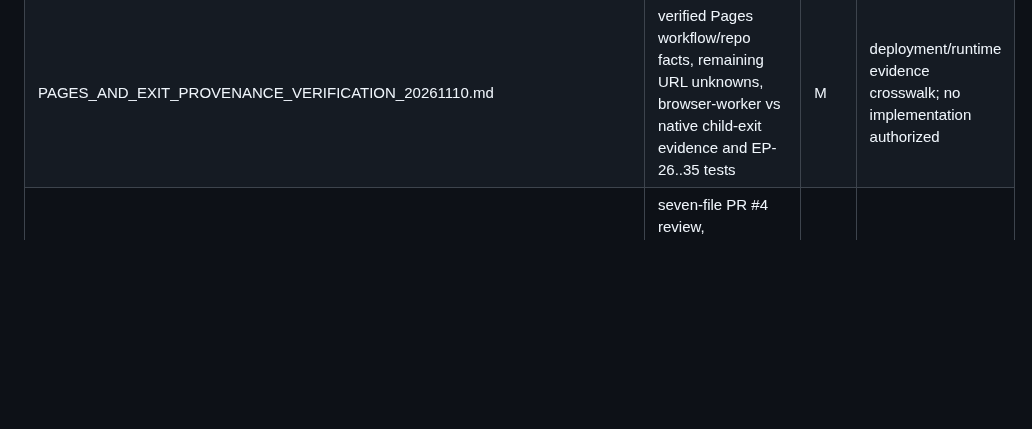
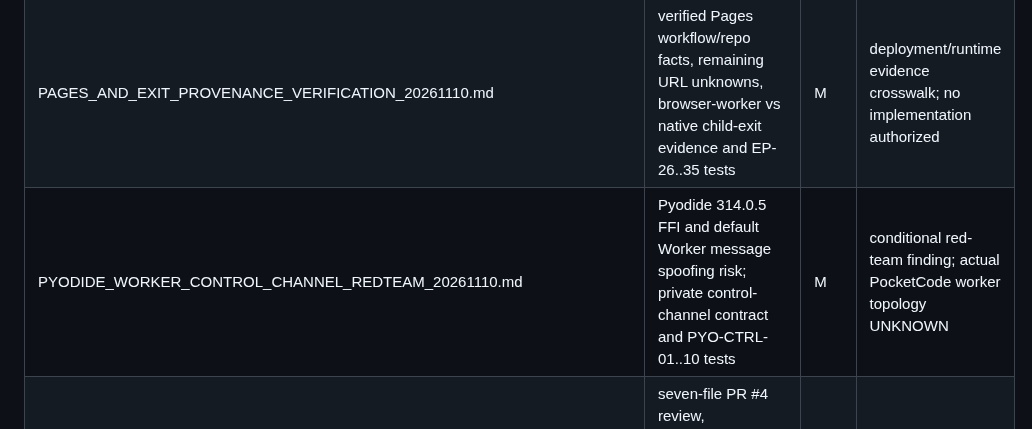
Before and after one commit to marcelosofficial-ctrl/PocketCode-, a Markdown page: AI_COLLAB/INDEX.md, the part around the change. GitHub-like rendering; blank space fills up the shorter version.

Commit message:
docs(index): add Pyodide control-channel red-team

```diff
--- a/AI_COLLAB/INDEX.md
+++ b/AI_COLLAB/INDEX.md
@@ -65,6 +65,7 @@ Size classes: S under 8 KB, M 8-25 KB, L 25-50 KB, XL over 50 KB (never load who
 | GITHUB_PAGES_ORIGIN_ISOLATION_AND_LOCAL_DATA_SECURITY_20261109.md | GitHub Pages shared-origin storage exposure, threat model and 10 proposed acceptance cases | M | security research; deployment URL unverified |
 | PHONE_FIRST_EXECUTION_AND_RECOVERY_REDTEAM_20261109.md | origin/header corrections, Pyodide/iframe trust boundary, OPFS/IndexedDB crash protocol, P39 evidence layers and 28 proposed tests | L | deep research and red-team corrections; no implementation authorized |
 | PAGES_AND_EXIT_PROVENANCE_VERIFICATION_20261110.md | verified Pages workflow/repo facts, remaining URL unknowns, browser-worker vs native child-exit evidence and EP-26..35 tests | M | deployment/runtime evidence crosswalk; no implementation authorized |
+| PYODIDE_WORKER_CONTROL_CHANNEL_REDTEAM_20261110.md | Pyodide 314.0.5 FFI and default Worker message spoofing risk; private control-channel contract and PYO-CTRL-01..10 tests | M | conditional red-team finding; actual PocketCode worker topology UNKNOWN |
 | PR4_CONTINUITY_REFINEMENT_RECONCILIATION_20261109.md | seven-file PR #4 review, KEEP/MERGE-INTO-BOOT/DROP classifications and no-merge recommendation | M | review complete; PR remains owner-controlled |
 
 | VERDICT_EVIDENCE_EXIT_PROVENANCE_MATRIX_20261105.md | exit provenance matrix | M | live (O-5) |
```
